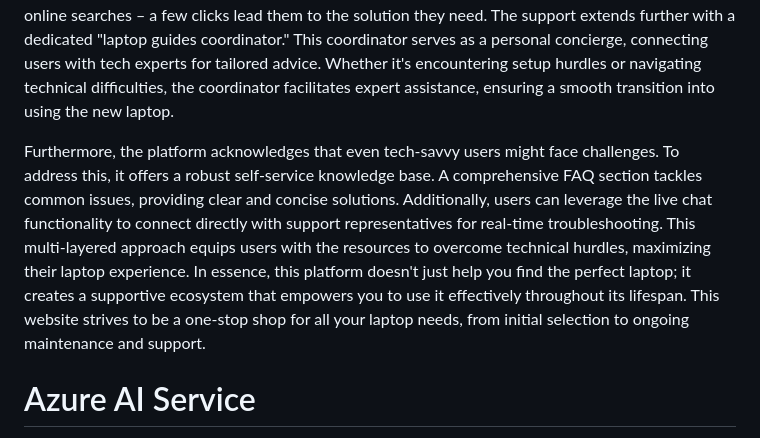
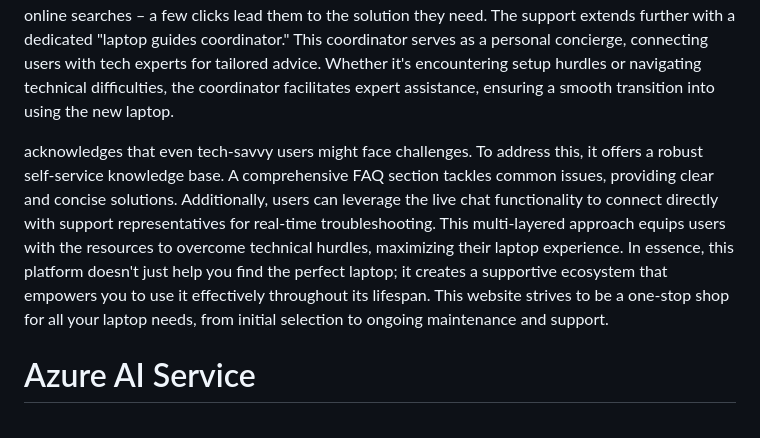
Before and after one commit to Mahesh-WebWizard/WISE-CRACK, a Markdown page: README.md, the part around the change. Drawn GitHub-style.

```diff
--- a/README.md
+++ b/README.md
@@ -22,7 +22,7 @@ This project aims to be a one-stop shop for choosing the perfect laptop. It cate
 # Project Description:
 This platform goes beyond simply providing perfect-fit recommendations. It offers a comprehensive suite of support services, empowering users throughout their entire laptop journey. Imagine a student facing a critical deadline with a malfunctioning laptop. The platform's service center locator acts as a knight in shining armor, identifying nearby repair facilities for major laptop brands. No more frantic online searches – a few clicks lead them to the solution they need. The support extends further with a dedicated "laptop guides coordinator." This coordinator serves as a personal concierge, connecting users with tech experts for tailored advice. Whether it's encountering setup hurdles or navigating technical difficulties, the coordinator facilitates expert assistance, ensuring a smooth transition into using the new laptop.
 
-Furthermore, the platform acknowledges that even tech-savvy users might face challenges. To address this, it offers a robust self-service knowledge base. A comprehensive FAQ section tackles common issues, providing clear and concise solutions. Additionally, users can leverage the live chat functionality to connect directly with support representatives for real-time troubleshooting. This multi-layered approach equips users with the resources to overcome technical hurdles, maximizing their laptop experience. In essence, this platform doesn't just help you find the perfect laptop; it creates a supportive ecosystem that empowers you to use it effectively throughout its lifespan. This website strives to be a one-stop shop for all your laptop needs, from initial selection to ongoing maintenance and support.
+ acknowledges that even tech-savvy users might face challenges. To address this, it offers a robust self-service knowledge base. A comprehensive FAQ section tackles common issues, providing clear and concise solutions. Additionally, users can leverage the live chat functionality to connect directly with support representatives for real-time troubleshooting. This multi-layered approach equips users with the resources to overcome technical hurdles, maximizing their laptop experience. In essence, this platform doesn't just help you find the perfect laptop; it creates a supportive ecosystem that empowers you to use it effectively throughout its lifespan. This website strives to be a one-stop shop for all your laptop needs, from initial selection to ongoing maintenance and support.
 
 # Azure AI Service
 Azure Chatbot :- The Azure AI Language Chatbot is a cutting-edge conversational agent powered by Microsoft's Azure platform. Leveraging advanced natural language processing capabilities, it facilitates dynamic and context-aware interactions. This intelligent chatbot employs machine learning algorithms to comprehend user queries, providing personalized responses and assistance across diverse domains. Seamlessly integrating with Azure services, it ensures scalability and reliability.
```
